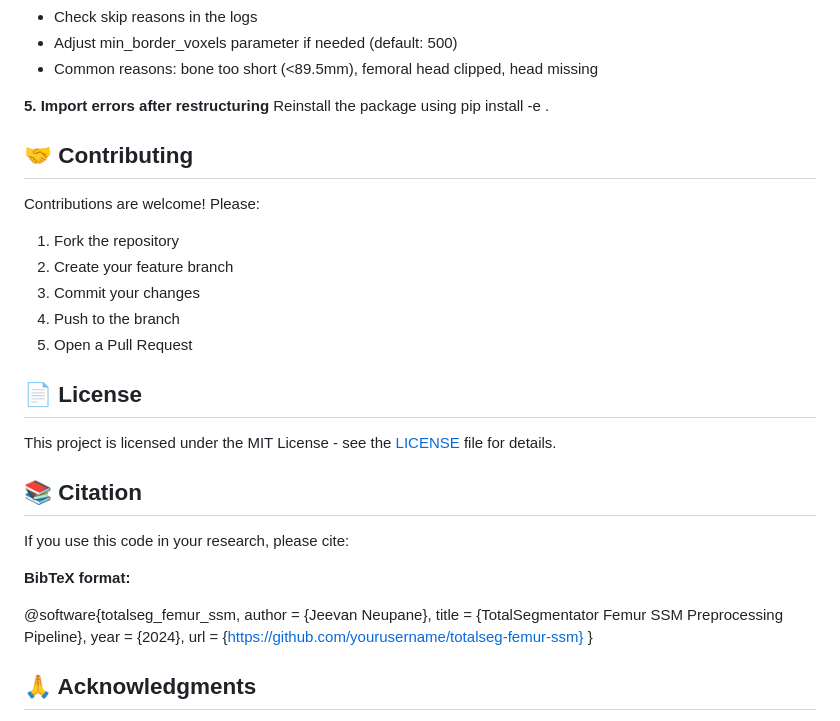
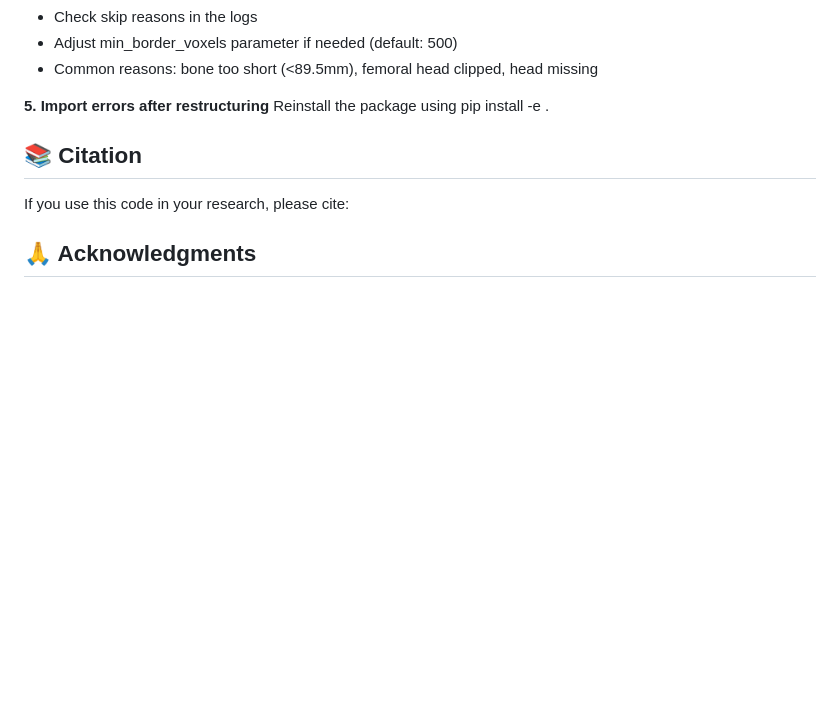
Before and after one commit to Jeevan-Neupane/totalseg-femur-ssm, a Markdown page: README.md, the part around one of its changes. Drawn GitHub-style; blank space fills up the shorter version.

```diff
--- a/README.md
+++ b/README.md
@@ -248,32 +246,12 @@ Install all required dependencies from requirements.txt
 **5. Import errors after restructuring**
 Reinstall the package using pip install -e .
 
-## 🤝 Contributing
 
-Contributions are welcome! Please:
 
-1. Fork the repository
-2. Create your feature branch
-3. Commit your changes
-4. Push to the branch
-5. Open a Pull Request
-
-## 📄 License
-
-This project is licensed under the MIT License - see the [LICENSE](LICENSE) file for details.
 
 ## 📚 Citation
 
 If you use this code in your research, please cite:
-
-**BibTeX format:**
-
-@software{totalseg_femur_ssm,
-  author = {Jeevan Neupane},
-  title = {TotalSegmentator Femur SSM Preprocessing Pipeline},
-  year = {2024},
-  url = {https://github.com/yourusername/totalseg-femur-ssm}
-}
 
 ## 🙏 Acknowledgments
 
```
Also changed, not shown: other parts of README.md (+0 -2 lines).
